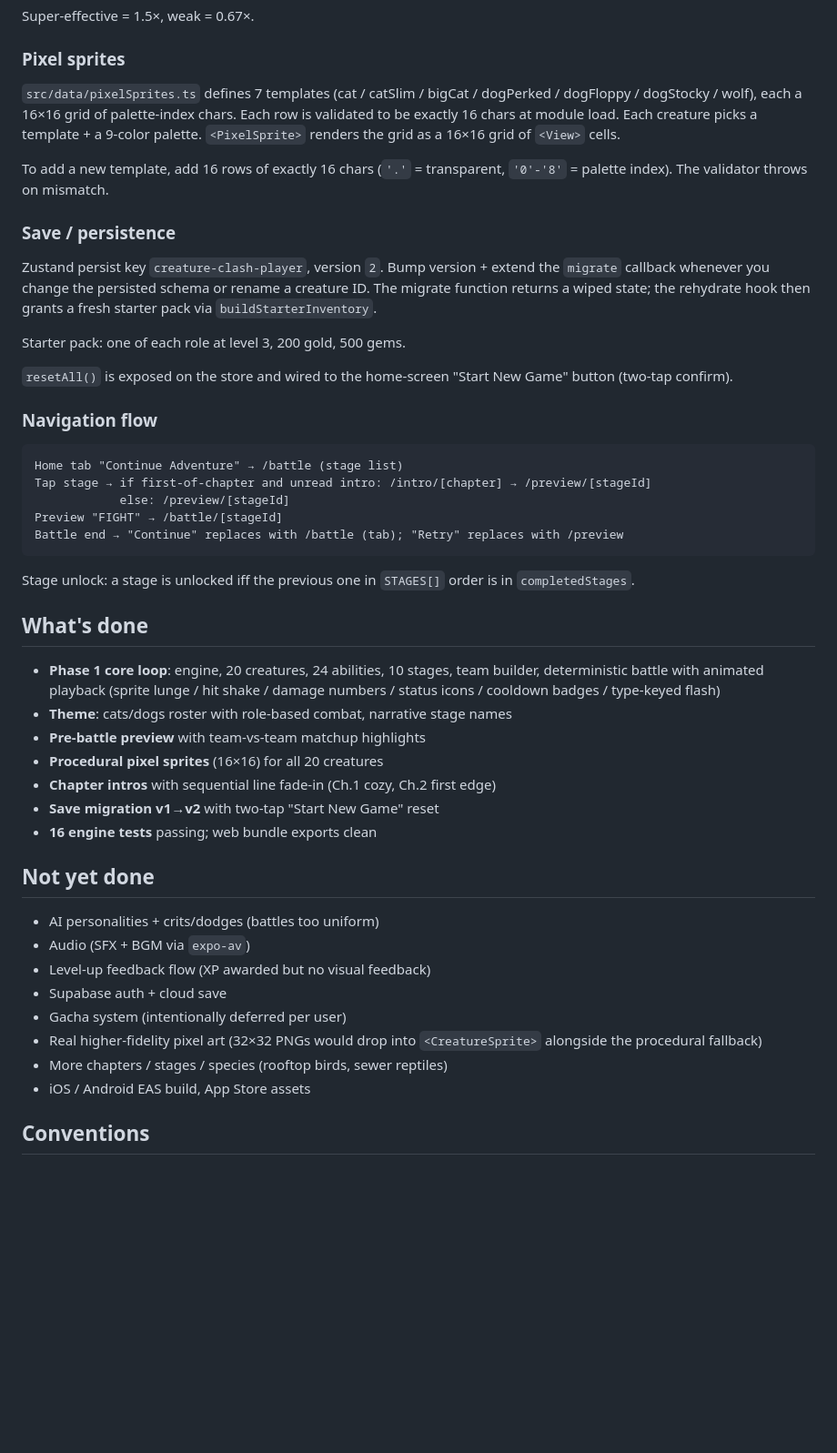
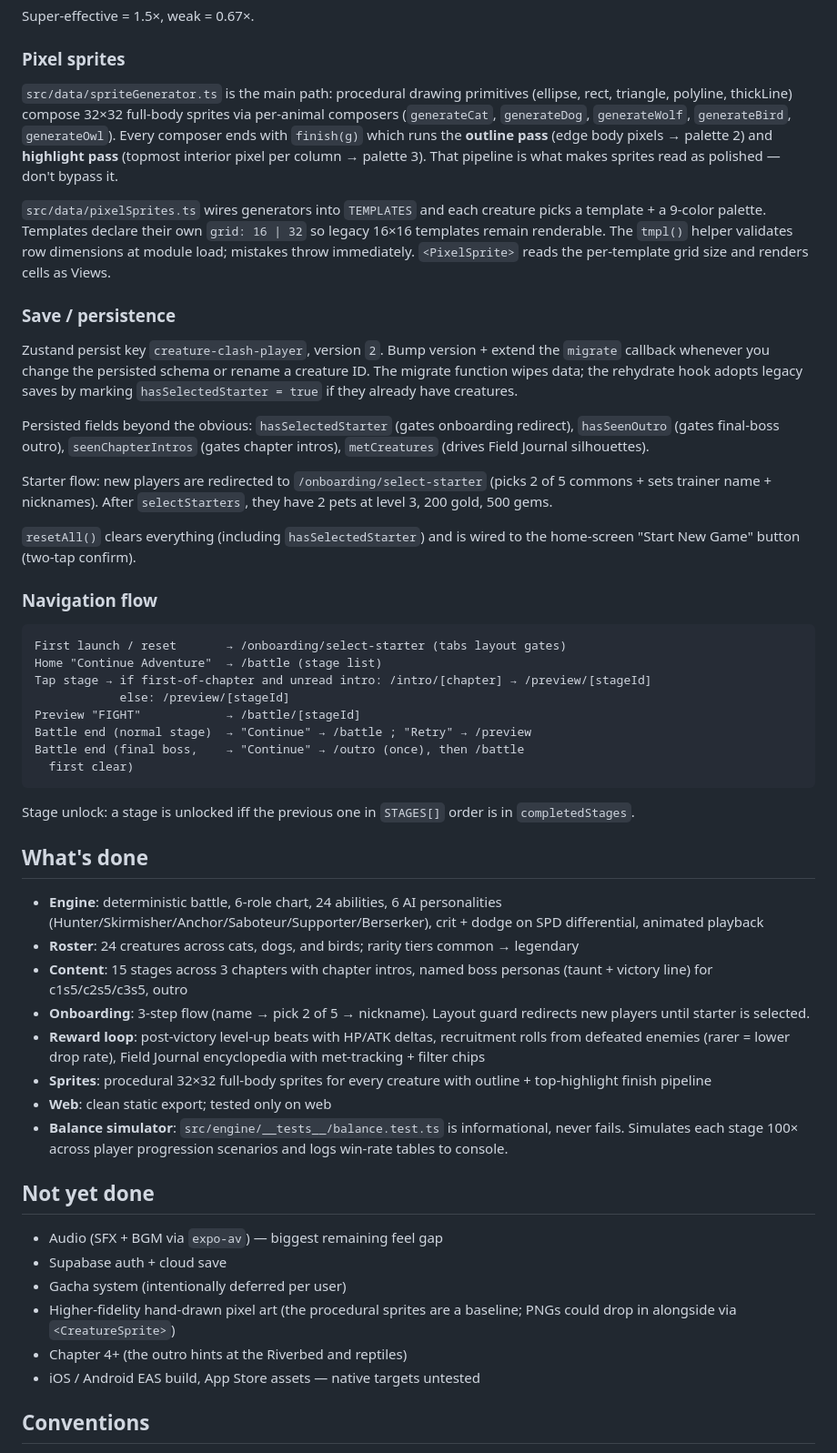
Before and after one commit to sublimestate/creature-clash, a Markdown page: CLAUDE.md, the part around one of its changes. Shown at 91% size. Drawn GitHub-style; blank space fills up the shorter version.

````diff
--- a/CLAUDE.md
+++ b/CLAUDE.md
@@ -115,35 +128,50 @@ Super-effective = 1.5×, weak = 0.67×.
 
 ### Pixel sprites
 
-`src/data/pixelSprites.ts` defines 7 templates (cat / catSlim / bigCat /
-dogPerked / dogFloppy / dogStocky / wolf), each a 16×16 grid of palette-index
-chars. Each row is validated to be exactly 16 chars at module load. Each
-creature picks a template + a 9-color palette. `<PixelSprite>` renders the
-grid as a 16×16 grid of `<View>` cells.
+`src/data/spriteGenerator.ts` is the main path: procedural drawing primitives
+(ellipse, rect, triangle, polyline, thickLine) compose 32×32 full-body
+sprites via per-animal composers (`generateCat`, `generateDog`, `generateWolf`,
+`generateBird`, `generateOwl`). Every composer ends with `finish(g)` which
+runs the **outline pass** (edge body pixels → palette 2) and **highlight
+pass** (topmost interior pixel per column → palette 3). That pipeline is
+what makes sprites read as polished — don't bypass it.
 
-To add a new template, add 16 rows of exactly 16 chars (`'.'` = transparent,
-`'0'-'8'` = palette index). The validator throws on mismatch.
+`src/data/pixelSprites.ts` wires generators into `TEMPLATES` and each
+creature picks a template + a 9-color palette. Templates declare their own
+`grid: 16 | 32` so legacy 16×16 templates remain renderable. The `tmpl()`
+helper validates row dimensions at module load; mistakes throw immediately.
+`<PixelSprite>` reads the per-template grid size and renders cells as Views.
 
 ### Save / persistence
 
 Zustand persist key `creature-clash-player`, version `2`. Bump version + extend
 the `migrate` callback whenever you change the persisted schema or rename a
-creature ID. The migrate function returns a wiped state; the rehydrate hook
-then grants a fresh starter pack via `buildStarterInventory`.
+creature ID. The migrate function wipes data; the rehydrate hook adopts
+legacy saves by marking `hasSelectedStarter = true` if they already have
+creatures.
 
-Starter pack: one of each role at level 3, 200 gold, 500 gems.
+Persisted fields beyond the obvious: `hasSelectedStarter` (gates onboarding
+redirect), `hasSeenOutro` (gates final-boss outro), `seenChapterIntros`
+(gates chapter intros), `metCreatures` (drives Field Journal silhouettes).
 
-`resetAll()` is exposed on the store and wired to the home-screen "Start New
-Game" button (two-tap confirm).
+Starter flow: new players are redirected to `/onboarding/select-starter`
+(picks 2 of 5 commons + sets trainer name + nicknames). After `selectStarters`,
+they have 2 pets at level 3, 200 gold, 500 gems.
+
+`resetAll()` clears everything (including `hasSelectedStarter`) and is wired
+to the home-screen "Start New Game" button (two-tap confirm).
 
 ### Navigation flow
 
 ```
-Home tab "Continue Adventure" → /battle (stage list)
+First launch / reset       → /onboarding/select-starter (tabs layout gates)
+Home "Continue Adventure"  → /battle (stage list)
 Tap stage → if first-of-chapter and unread intro: /intro/[chapter] → /preview/[stageId]
             else: /preview/[stageId]
-Preview "FIGHT" → /battle/[stageId]
-Battle end → "Continue" replaces with /battle (tab); "Retry" replaces with /preview
+Preview "FIGHT"            → /battle/[stageId]
+Battle end (normal stage)  → "Continue" → /battle ; "Retry" → /preview
+Battle end (final boss,    → "Continue" → /outro (once), then /battle
+  first clear)
 ```
 
 Stage unlock: a stage is unlocked iff the previous one in `STAGES[]` order is
@@ -151,27 +179,34 @@ in `completedStages`.
 
 ## What's done
 
-- **Phase 1 core loop**: engine, 20 creatures, 24 abilities, 10 stages, team
-  builder, deterministic battle with animated playback (sprite lunge / hit
-  shake / damage numbers / status icons / cooldown badges / type-keyed flash)
-- **Theme**: cats/dogs roster with role-based combat, narrative stage names
-- **Pre-battle preview** with team-vs-team matchup highlights
-- **Procedural pixel sprites** (16×16) for all 20 creatures
-- **Chapter intros** with sequential line fade-in (Ch.1 cozy, Ch.2 first edge)
-- **Save migration v1→v2** with two-tap "Start New Game" reset
-- **16 engine tests** passing; web bundle exports clean
+- **Engine**: deterministic battle, 6-role chart, 24 abilities, 6 AI
+  personalities (Hunter/Skirmisher/Anchor/Saboteur/Supporter/Berserker),
+  crit + dodge on SPD differential, animated playback
+- **Roster**: 24 creatures across cats, dogs, and birds; rarity tiers
+  common → legendary
+- **Content**: 15 stages across 3 chapters with chapter intros, named
+  boss personas (taunt + victory line) for c1s5/c2s5/c3s5, outro
+- **Onboarding**: 3-step flow (name → pick 2 of 5 → nickname). Layout
+  guard redirects new players until starter is selected.
+- **Reward loop**: post-victory level-up beats with HP/ATK deltas,
+  recruitment rolls from defeated enemies (rarer = lower drop rate),
+  Field Journal encyclopedia with met-tracking + filter chips
+- **Sprites**: procedural 32×32 full-body sprites for every creature
+  with outline + top-highlight finish pipeline
+- **Web**: clean static export; tested only on web
+- **Balance simulator**: `src/engine/__tests__/balance.test.ts` is
+  informational, never fails. Simulates each stage 100× across player
+  progression scenarios and logs win-rate tables to console.
 
 ## Not yet done
 
-- AI personalities + crits/dodges (battles too uniform)
-- Audio (SFX + BGM via `expo-av`)
-- Level-up feedback flow (XP awarded but no visual feedback)
+- Audio (SFX + BGM via `expo-av`) — biggest remaining feel gap
 - Supabase auth + cloud save
 - Gacha system (intentionally deferred per user)
-- Real higher-fidelity pixel art (32×32 PNGs would drop into `<CreatureSprite>`
-  alongside the procedural fallback)
-- More chapters / stages / species (rooftop birds, sewer reptiles)
-- iOS / Android EAS build, App Store assets
+- Higher-fidelity hand-drawn pixel art (the procedural sprites are a
+  baseline; PNGs could drop in alongside via `<CreatureSprite>`)
+- Chapter 4+ (the outro hints at the Riverbed and reptiles)
+- iOS / Android EAS build, App Store assets — native targets untested
 
 ## Conventions
 
````
Also changed, not shown: other parts of CLAUDE.md (+60 -37 lines).
